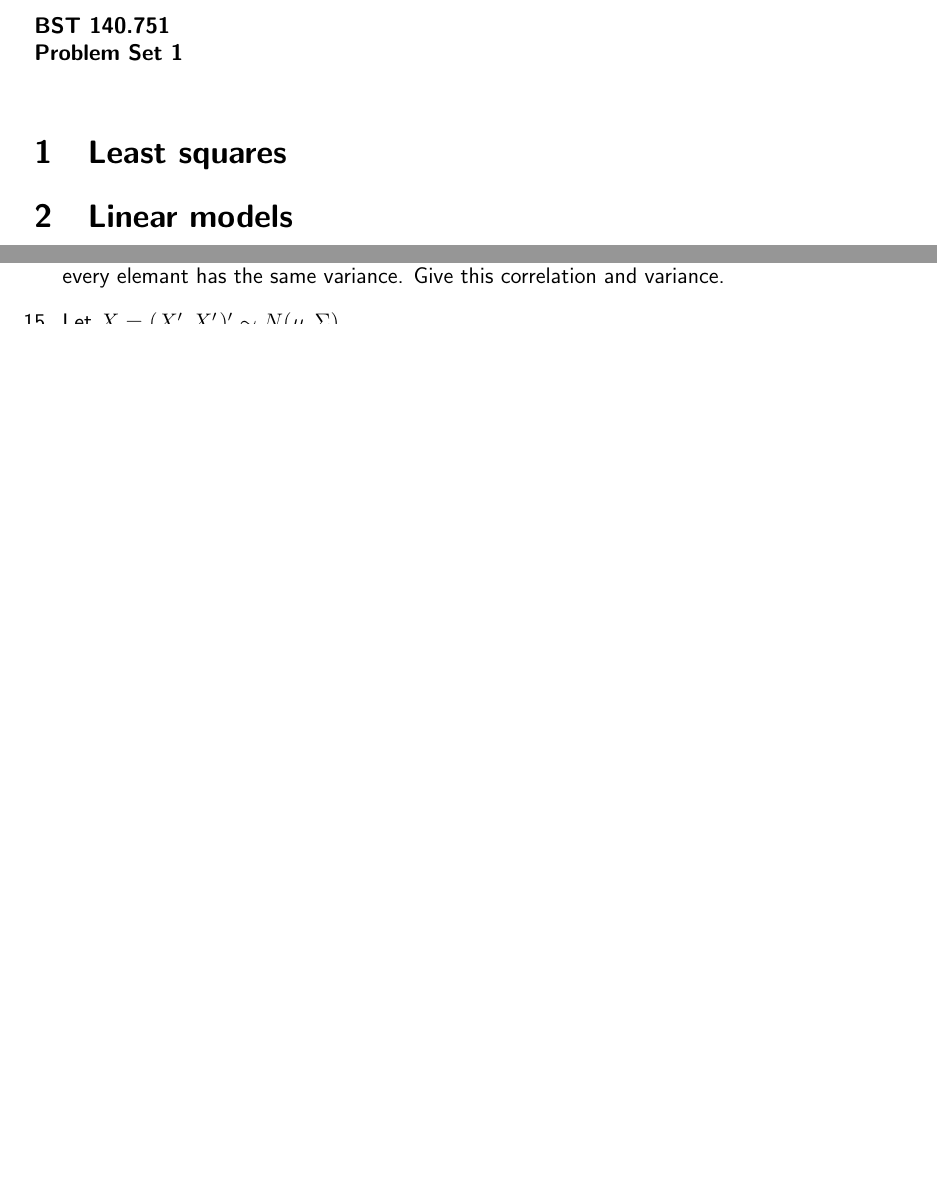
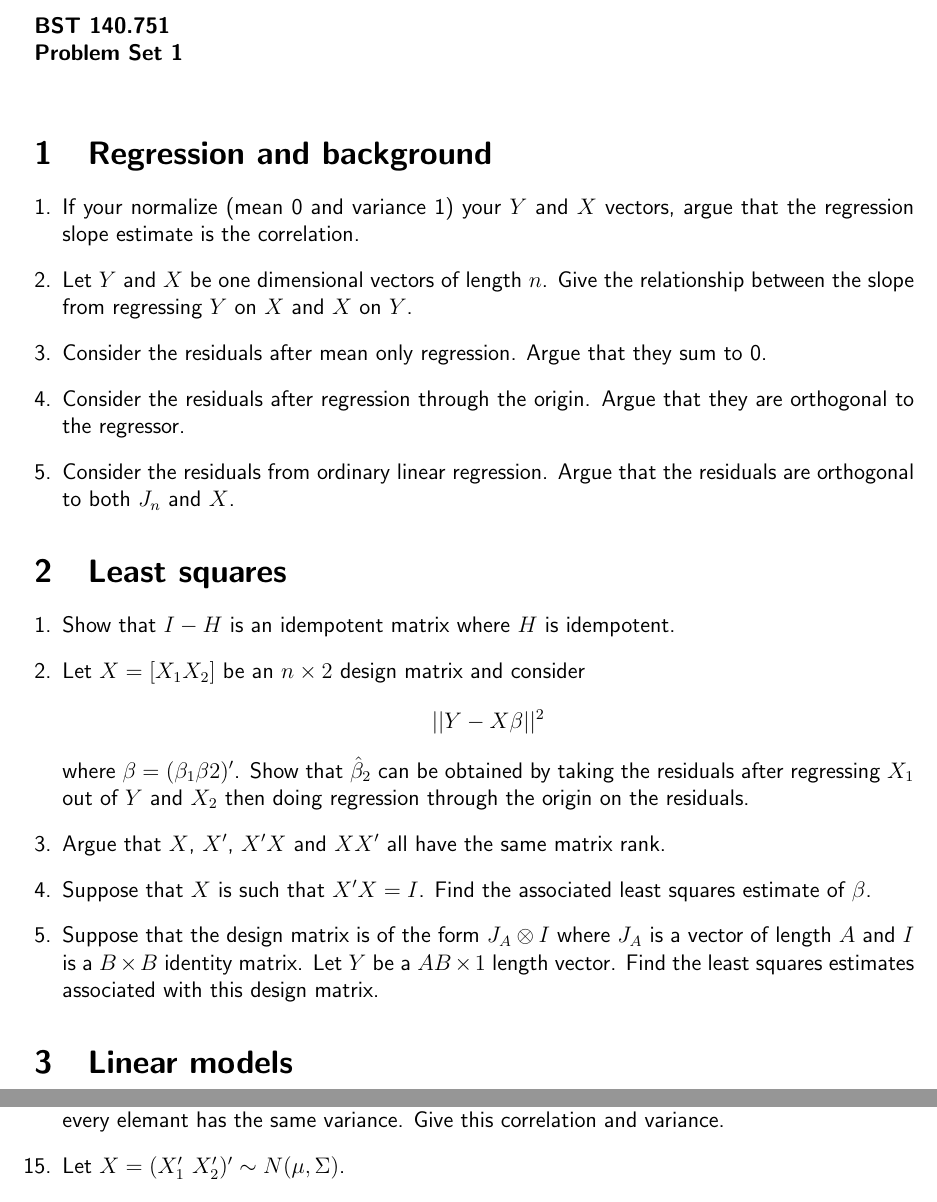
Before and after one commit to bcaffo/751and2, a LaTeX problem sheet (Homeworks/hw1.tex): two parts of pages 1 and 2 of 3 before the commit and two parts of pages 1 and 3 of 4 after it, joined at a grey line, cut so that both start at the same text, the shorter picture padded with empty space. Compiled offline with pdfLaTeX.

Commit message:
Added some to hw1

```diff
--- a/Homeworks/hw1.tex
+++ b/Homeworks/hw1.tex
@@ -13,8 +13,38 @@
 \noindent
 {\bf BST 140.751 \\ Problem Set 1} \\
 
+\section{Regression and background}
+\begin{enumerate}[1.]
+\item If your normalize (mean 0 and variance 1) your $Y$ and $X$ vectors,
+argue that the regression slope estimate is the correlation.
+\item Let $Y$ and $X$ be one dimensional vectors of length $n$. Give
+the relationship between the slope from regressing $Y$ on $X$ and $X$
+on $Y$.
+\item Consider the residuals after mean only regression. Argue
+that they sum to 0.
+\item Consider the residuals after regression through the origin.
+Argue that they are orthogonal to the regressor.
+\item Consider the residuals from ordinary linear regression. Argue
+that the residuals are orthogonal to both $J_n$ and $X$.
+\end{enumerate}
+
 \section{Least squares}
+\begin{enumerate}[1.]
+\item Show that $I - H$ is an idempotent matrix where $H$ is idempotent.
+\item Let $X = [X_1 X_2]$ be an $n\times 2$ design matrix and consider
+$$|| Y - X \beta ||^2$$ where $\beta = (\beta_1 \beta2)'$. Show
+that $\hat \beta_2$ can be obtained by taking the residuals after
+regressing $X_1$ out of $Y$ and $X_2$ then doing regression through
+the origin on the residuals.
+\item Argue that $X$, $X'$, $X'X$ and $XX'$ all have the same matrix rank.
+\item Suppose that $X$ is such that $X'X = I$. Find the associated least
+squares estimate of $\beta$.
+\item Suppose that the design matrix is of the form $J_A \otimes I$ where
+$J_A$ is a vector of length $A$ and $I$ is a $B\times B$ identity matrix.
+Let $Y$ be a $AB \times 1$ length vector. Find the least squares estimates
+associated with this design matrix.
 
+\end{enumerate}
 
 
 \section{Linear models}
```
Also changed, not shown: Homeworks/hw1.pdf.
